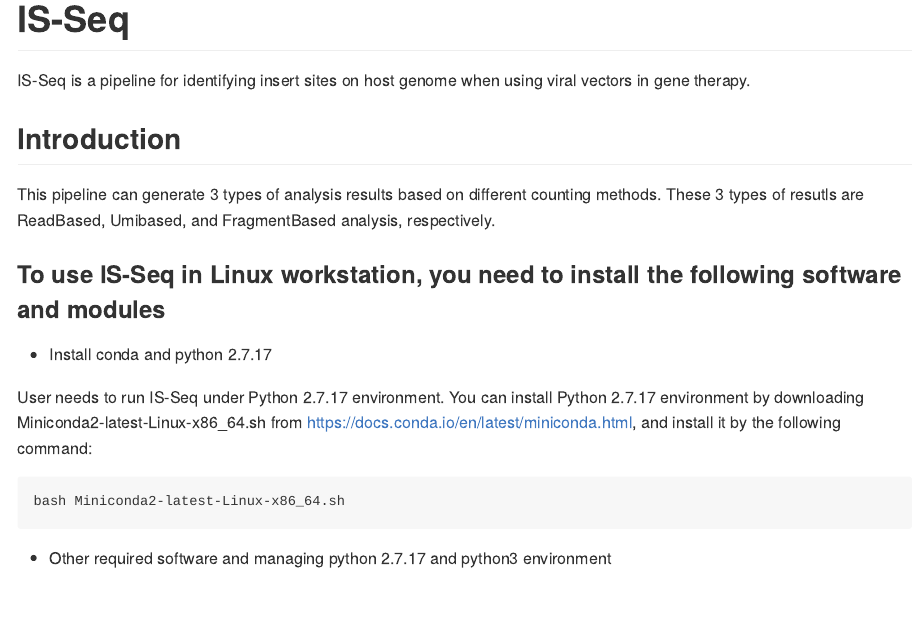
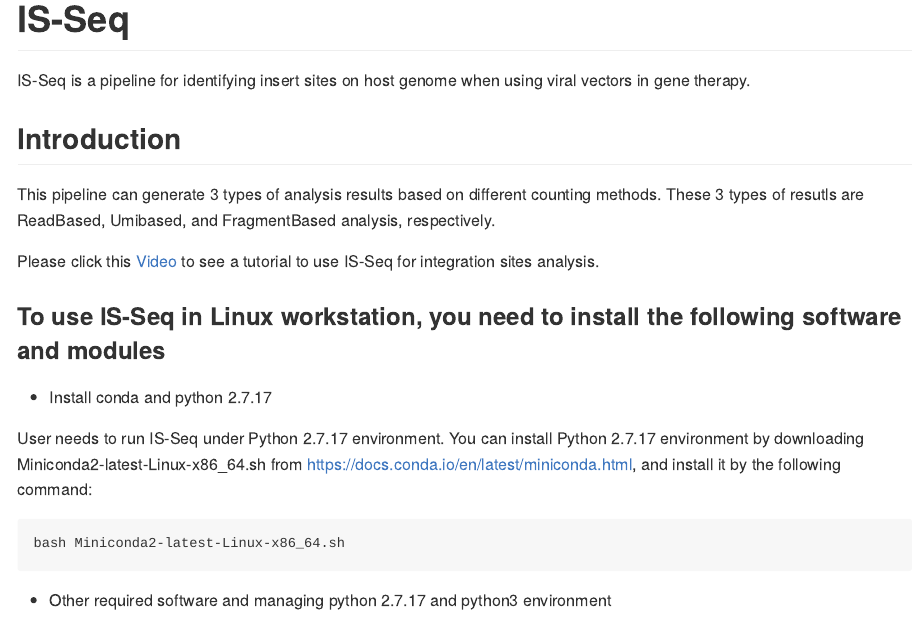
Before and after one commit to aiminy/IS-Seq, an R Markdown document (README.Rmd): the page in a window 1100 px wide, from its top. The pictures show the output file README.md that the author committed with the source, drawn offline in the style of GitHub; long lines of code are wrapped.

Commit message:
add a video link

```diff
--- a/README.Rmd
+++ b/README.Rmd
@@ -20,6 +20,8 @@ IS-Seq is a pipeline for identifying insert sites on host genome when using vira
 ## Introduction
 
 This pipeline can generate 3 types of analysis results based on different counting methods. These 3 types of resutls are ReadBased, Umibased, and FragmentBased analysis, respectively.
+
+Please click this [Video](https://youtu.be/GfFzywa7rHc) to see a tutorial to use IS-Seq for integration sites analysis.
 
 ### To use IS-Seq in Linux workstation, you need to install the following software and modules
 * Install conda and python 2.7.17
```
Also changed, not shown: README.md.
